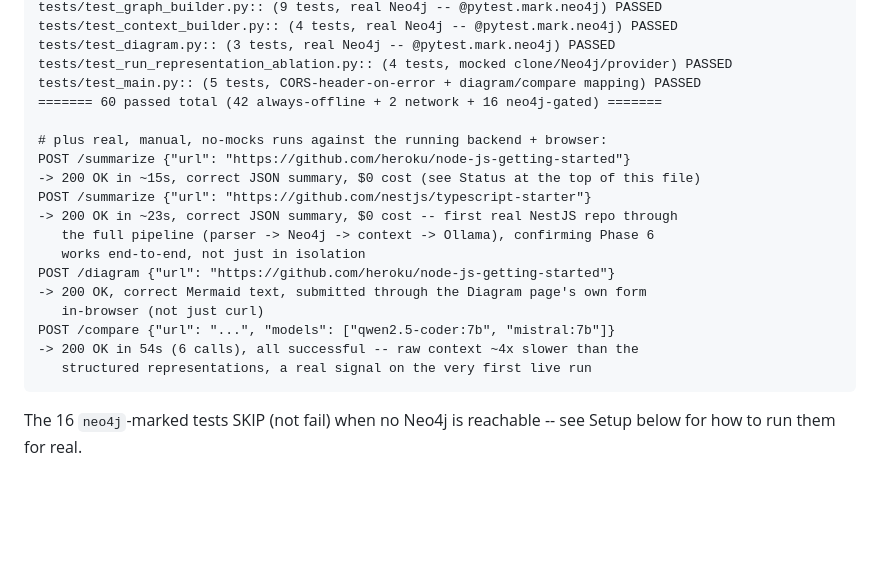
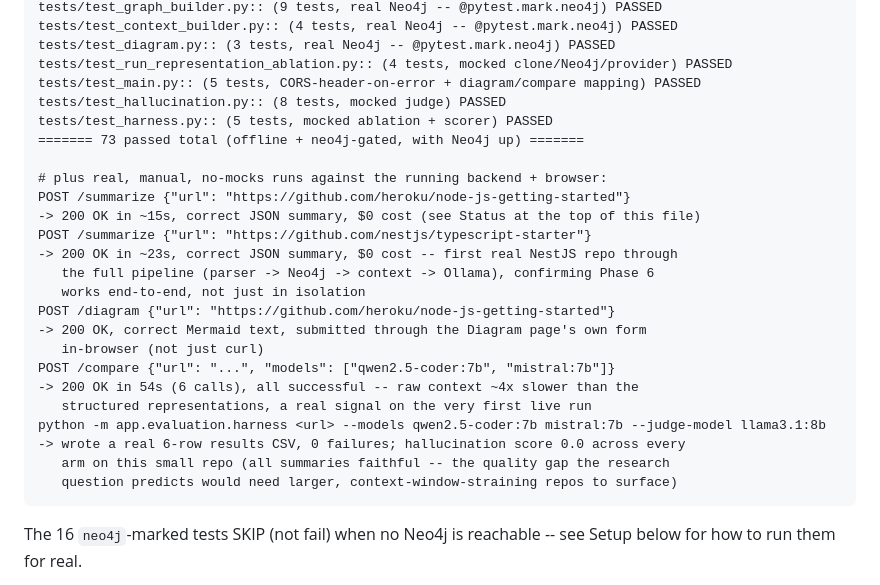
Before and after one commit to palsoniii/repo-intel-platform, a Markdown page: README.md, the part around the change. Drawn GitHub-style; blank space fills up the shorter version.

Commit message:
Update README test-results block with harness + hallucination tests (73 passing)

````diff
--- a/README.md
+++ b/README.md
@@ -189,7 +189,9 @@ tests/test_context_builder.py:: (4 tests, real Neo4j -- @pytest.mark.neo4j) PASS
 tests/test_diagram.py:: (3 tests, real Neo4j -- @pytest.mark.neo4j) PASSED
 tests/test_run_representation_ablation.py:: (4 tests, mocked clone/Neo4j/provider) PASSED
 tests/test_main.py:: (5 tests, CORS-header-on-error + diagram/compare mapping) PASSED
-======= 60 passed total (42 always-offline + 2 network + 16 neo4j-gated) =======
+tests/test_hallucination.py:: (8 tests, mocked judge) PASSED
+tests/test_harness.py:: (5 tests, mocked ablation + scorer) PASSED
+======= 73 passed total (offline + neo4j-gated, with Neo4j up) =======
 
 # plus real, manual, no-mocks runs against the running backend + browser:
 POST /summarize {"url": "https://github.com/heroku/node-js-getting-started"}
@@ -204,6 +206,10 @@ POST /diagram {"url": "https://github.com/heroku/node-js-getting-started"}
 POST /compare {"url": "...", "models": ["qwen2.5-coder:7b", "mistral:7b"]}
 -> 200 OK in 54s (6 calls), all successful -- raw context ~4x slower than the
    structured representations, a real signal on the very first live run
+python -m app.evaluation.harness <url> --models qwen2.5-coder:7b mistral:7b --judge-model llama3.1:8b
+-> wrote a real 6-row results CSV, 0 failures; hallucination score 0.0 across every
+   arm on this small repo (all summaries faithful -- the quality gap the research
+   question predicts would need larger, context-window-straining repos to surface)
 ```
 
 The 16 `neo4j`-marked tests SKIP (not fail) when no Neo4j is reachable -- see Setup
````
